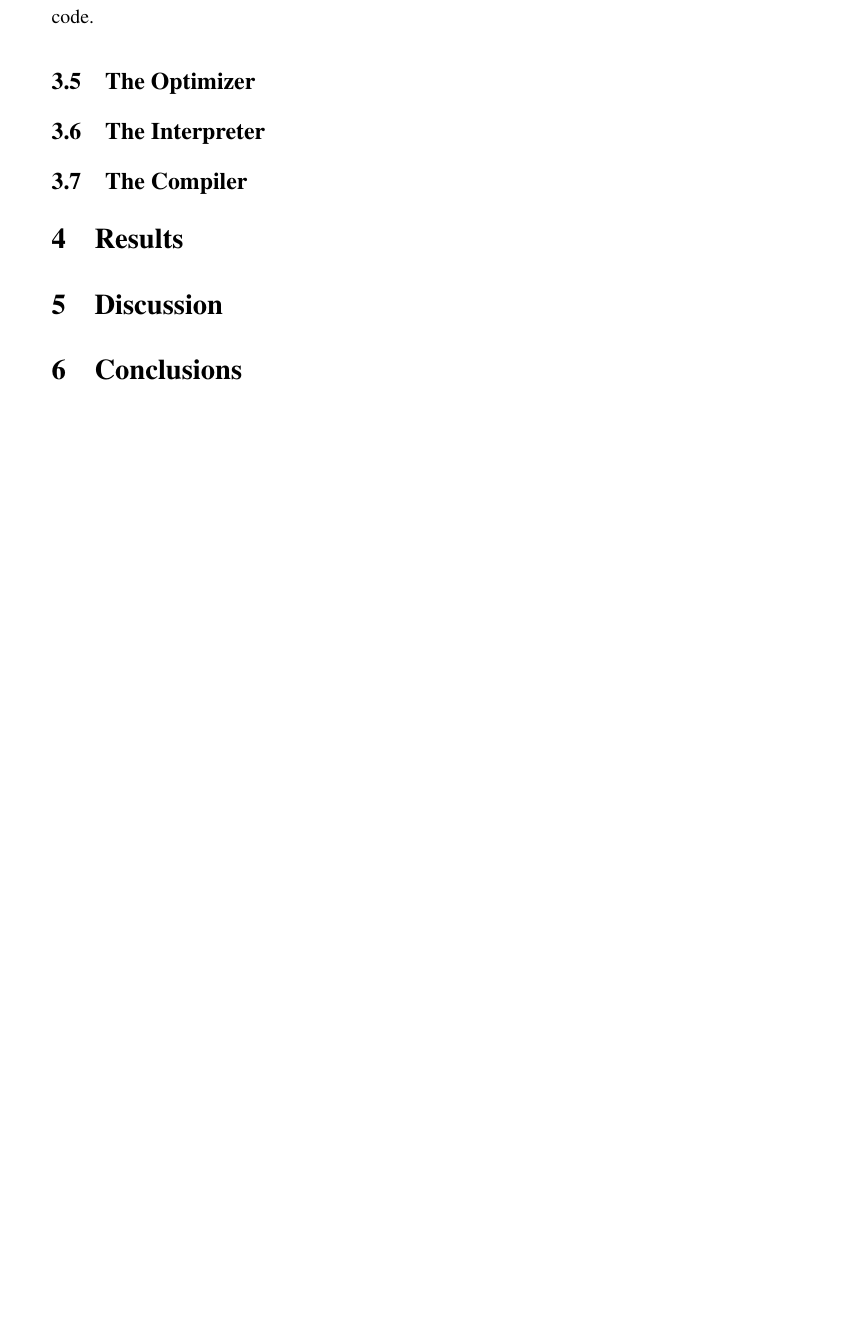
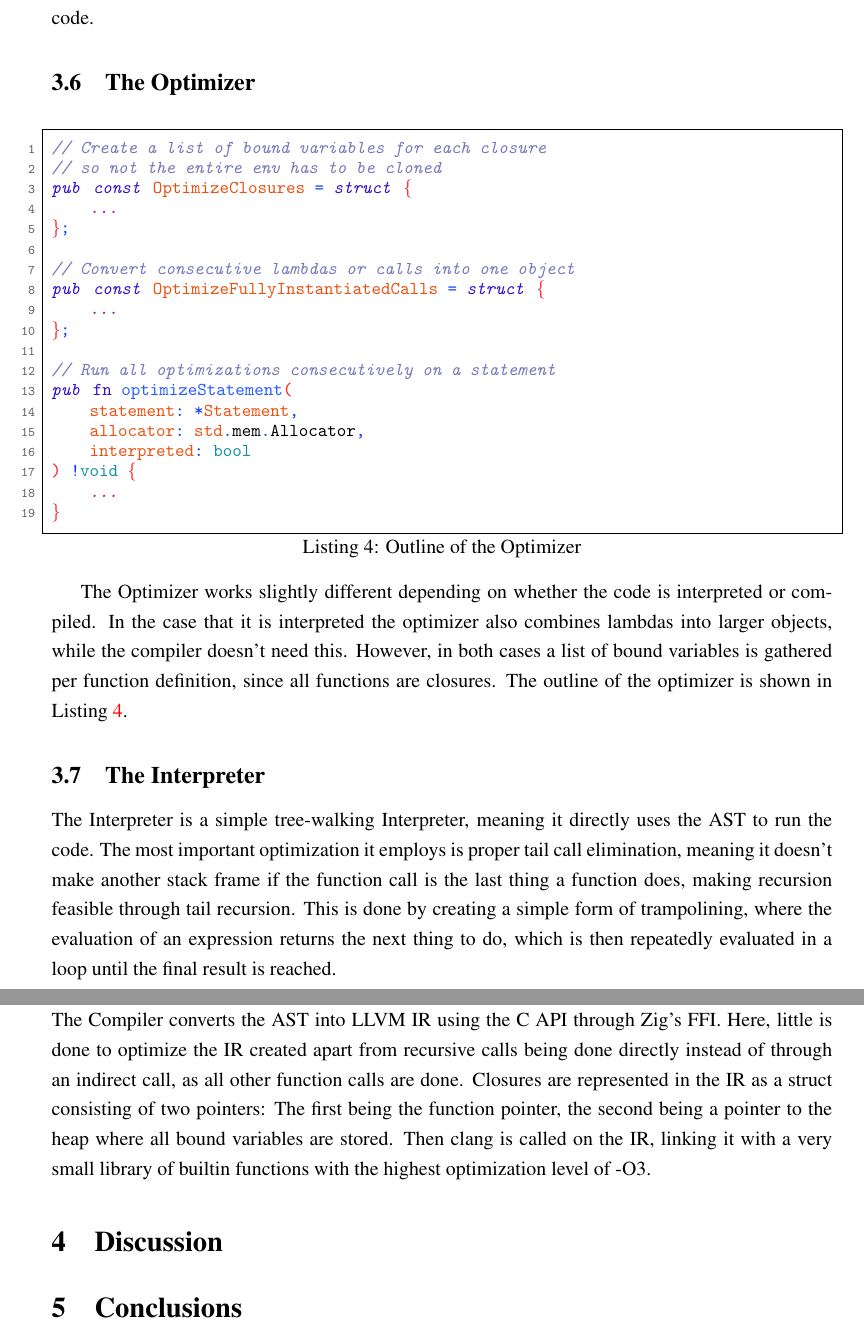
Before and after one commit to enmiligi/matura-project, a LaTeX paper (text/text.tex, which reads text/code/optimizer.tex): part of page 8 of 9 before the commit and two parts of pages 9 and 10 of 11 after it, the two joined at a grey line, cut so that both start at the same text, the shorter picture padded with empty space. Compiled offline with pdfLaTeX.

Commit message:
docs: added text for used software and optimizer and compiler

```diff
--- /dev/null
+++ b/text/code/optimizer.tex
@@ -0,0 +1,34 @@
+\begin{lstlisting}[
+	% there are many more options of styling, see the official documentation, these are just the defaults I like
+	frame=single, % make single-line frame around the verbatim
+	framesep=2mm, % put some more spacing between the frame and text
+	aboveskip=5mm, % put some more space above the box
+	basicstyle={\linespread{0.9}\small\ttfamily}, % use typewriter (monospace) font
+	caption={Outline of the Optimizer}, % set the caption text
+	captionpos=b, % put the caption at the bottom (b) or top (t) or both (bt)
+    label={listing:optimizer}, % label to be referenced via \ref{}
+	numbers=left, % line numbers on the left
+	numberstyle={\scriptsize\ttfamily\color{black!60}}, % the style for line numbers
+	escapeinside={<@}{@>} % between those sequences are commands evaluated
+]
+<@\textcolor[HTML]{7777BB}{\textit{\texttt{//\ Create\ a\ list\ of\ bound\ variables\ for\ each\ closure}}}@>
+<@\textcolor[HTML]{7777BB}{\textit{\texttt{//\ so\ not\ the\ entire\ env\ has\ to\ be\ cloned}}}@>
+<@\textcolor[HTML]{3010CF}{\textit{\textbf{\texttt{pub}}}}@><@\textcolor[HTML]{000000}{\texttt{\ }}@><@\textcolor[HTML]{3010CF}{\textit{\textbf{\texttt{const}}}}@><@\textcolor[HTML]{000000}{\texttt{\ }}@><@\textcolor[HTML]{EA5110}{\texttt{OptimizeClosures}}@><@\textcolor[HTML]{000000}{\texttt{\ }}@><@\textcolor[HTML]{1041FF}{\texttt{=}}@><@\textcolor[HTML]{000000}{\texttt{\ }}@><@\textcolor[HTML]{3010CF}{\textit{\textbf{\texttt{struct}}}}@><@\textcolor[HTML]{000000}{\texttt{\ }}@><@\textcolor[HTML]{FF1010}{\texttt{\{}}@>
+<@\textcolor[HTML]{000000}{\texttt{\ \ \ \ }}@><@\textcolor[HTML]{AA1090}{\textit{\texttt{...}}}@>
+<@\textcolor[HTML]{FF1010}{\texttt{\}}}@><@\textcolor[HTML]{1041FF}{\texttt{;}}@>
+
+<@\textcolor[HTML]{7777BB}{\textit{\texttt{//\ Convert\ consecutive\ lambdas\ or\ calls\ into\ one\ object}}}@>
+<@\textcolor[HTML]{3010CF}{\textit{\textbf{\texttt{pub}}}}@><@\textcolor[HTML]{000000}{\texttt{\ }}@><@\textcolor[HTML]{3010CF}{\textit{\textbf{\texttt{const}}}}@><@\textcolor[HTML]{000000}{\texttt{\ }}@><@\textcolor[HTML]{EA5110}{\texttt{OptimizeFullyInstantiatedCalls}}@><@\textcolor[HTML]{000000}{\texttt{\ }}@><@\textcolor[HTML]{1041FF}{\texttt{=}}@><@\textcolor[HTML]{000000}{\texttt{\ }}@><@\textcolor[HTML]{3010CF}{\textit{\textbf{\texttt{struct}}}}@><@\textcolor[HTML]{000000}{\texttt{\ }}@><@\textcolor[HTML]{FF1010}{\texttt{\{}}@>
+<@\textcolor[HTML]{000000}{\texttt{\ \ \ \ }}@><@\textcolor[HTML]{AA1090}{\textit{\texttt{...}}}@>
+<@\textcolor[HTML]{FF1010}{\texttt{\}}}@><@\textcolor[HTML]{1041FF}{\texttt{;}}@>
+
+<@\textcolor[HTML]{7777BB}{\textit{\texttt{//\ Run\ all\ optimizations\ consecutively\ on\ a\ statement}}}@>
+<@\textcolor[HTML]{3010CF}{\textit{\textbf{\texttt{pub}}}}@><@\textcolor[HTML]{000000}{\texttt{\ }}@><@\textcolor[HTML]{3010CF}{\textbf{\texttt{fn}}}@><@\textcolor[HTML]{000000}{\texttt{\ }}@><@\textcolor[HTML]{255CFF}{\texttt{optimizeStatement}}@><@\textcolor[HTML]{FF1010}{\texttt{(}}@>
+<@\textcolor[HTML]{000000}{\texttt{\ \ \ \ }}@><@\textcolor[HTML]{EA5110}{\texttt{statement}}@><@\textcolor[HTML]{1041FF}{\texttt{:}}@><@\textcolor[HTML]{000000}{\texttt{\ }}@><@\textcolor[HTML]{1041FF}{\texttt{*}}@><@\textcolor[HTML]{EA5110}{\texttt{Statement}}@><@\textcolor[HTML]{1041FF}{\texttt{,}}@>
+<@\textcolor[HTML]{000000}{\texttt{\ \ \ \ }}@><@\textcolor[HTML]{EA5110}{\texttt{allocator}}@><@\textcolor[HTML]{1041FF}{\texttt{:}}@><@\textcolor[HTML]{000000}{\texttt{\ }}@><@\textcolor[HTML]{EA5110}{\texttt{std}}@><@\textcolor[HTML]{1041FF}{\texttt{.}}@><@\textcolor[HTML]{000000}{\texttt{mem}}@><@\textcolor[HTML]{1041FF}{\texttt{.}}@><@\textcolor[HTML]{000000}{\texttt{Allocator}}@><@\textcolor[HTML]{1041FF}{\texttt{,}}@>
+<@\textcolor[HTML]{000000}{\texttt{\ \ \ \ }}@><@\textcolor[HTML]{EA5110}{\texttt{interpreted}}@><@\textcolor[HTML]{1041FF}{\texttt{:}}@><@\textcolor[HTML]{000000}{\texttt{\ }}@><@\textcolor[HTML]{10909F}{\texttt{bool}}@>
+<@\textcolor[HTML]{FF1010}{\texttt{)}}@><@\textcolor[HTML]{000000}{\texttt{\ }}@><@\textcolor[HTML]{1041FF}{\texttt{!}}@><@\textcolor[HTML]{10909F}{\texttt{void}}@><@\textcolor[HTML]{000000}{\texttt{\ }}@><@\textcolor[HTML]{FF1010}{\texttt{\{}}@>
+<@\textcolor[HTML]{000000}{\texttt{\ \ \ \ }}@><@\textcolor[HTML]{AA1090}{\textit{\texttt{...}}}@>
+<@\textcolor[HTML]{FF1010}{\texttt{\}}}@>
+
+\end{lstlisting}
--- a/text/text.tex
+++ b/text/text.tex
@@ -7,6 +7,7 @@
 \usepackage{enumitem}
 \usepackage{listings}
 \usepackage{minted}
+\usepackage{dirtree}
 \hypersetup{
       colorlinks=true,
 }
@@ -259,12 +284,37 @@ faster, levels as described in \cite{EfficientInsightfulGeneralization} are
 used. However, they are called depth in the code.
 
 \subsection{The Optimizer}
+\input{code/optimizer.tex}
+
+The Optimizer works slightly different depending on whether
+the code is interpreted or compiled. In the case that it is interpreted
+the optimizer also combines lambdas into larger objects,
+while the compiler doesn't need this. However, in both cases
+a list of bound variables is gathered per function definition,
+since all functions are closures.
+The outline of the optimizer is shown in Listing \ref{listing:optimizer}.
 
 \subsection{The Interpreter}
+The Interpreter is a simple tree-walking Interpreter,
+meaning it directly uses the AST to run the code.
+The most important optimization it employs is proper tail call elimination,
+meaning it doesn't make another stack frame if the function call is the last
+thing a function does, making recursion feasible through
+tail recursion. This is done by creating a simple form of trampolining,
+where the evaluation of an expression returns the next thing to
+do, which is then repeatedly evaluated in a loop until the final result
+is reached.
 
 \subsection{The Compiler}
-
-\section{Results}
+The Compiler converts the AST into LLVM IR using the C API through
+Zig's FFI. Here, little is done to optimize the IR created apart
+from recursive calls being done directly instead of through an indirect
+call, as all other function calls are done.
+Closures are represented in the IR as a struct consisting of two pointers:
+The first being the function pointer, the second being a pointer to the heap
+where all bound variables are stored.
+Then clang is called on the IR, linking it with a very small library of builtin
+functions with the highest optimization level of -O3.
 
 \section{Discussion}
 
```
Also changed, not shown: text/text.tex (30 more changed lines), 1 other file.
